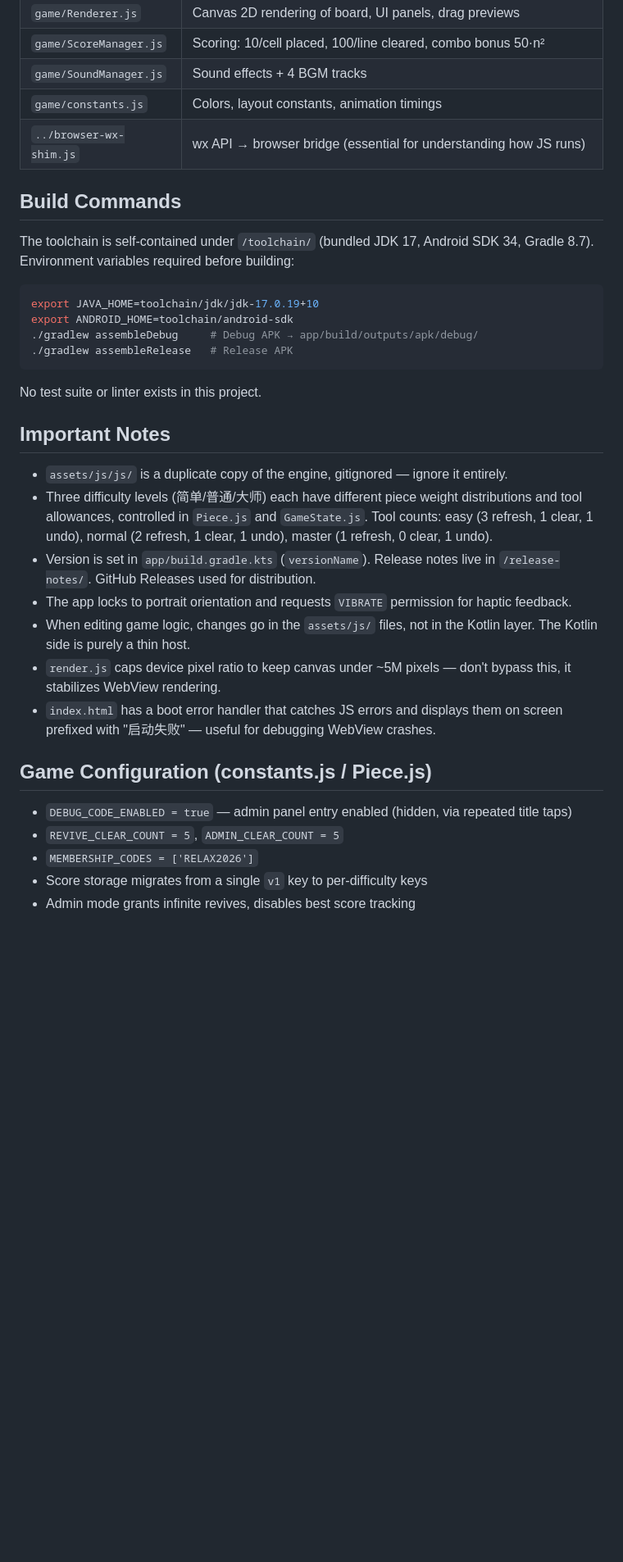
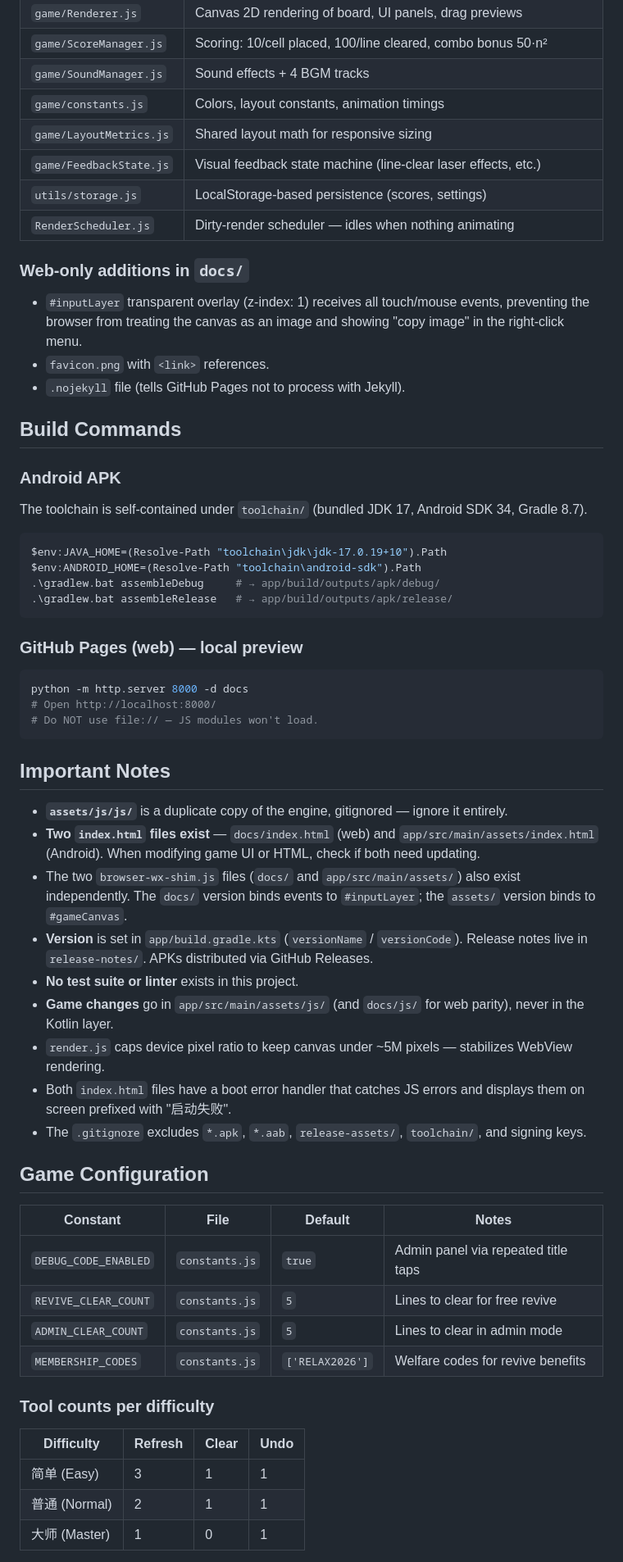
Before and after one commit to seiya058904/Relax-Block-Puzzle, a Markdown page: CLAUDE.md, the part around one of its changes. Shown at 82% size. Rendered like a GitHub page; blank space fills up the shorter version.

Commit message:
update CLAUDE.md with dual-deployment architecture and web fixes

````diff
--- a/CLAUDE.md
+++ b/CLAUDE.md
@@ -28,35 +43,64 @@ Entry point: `game.js` → `main.js` (dirty-render loop via `requestAnimationFra
 | `game/ScoreManager.js` | Scoring: 10/cell placed, 100/line cleared, combo bonus 50·n² |
 | `game/SoundManager.js` | Sound effects + 4 BGM tracks |
 | `game/constants.js` | Colors, layout constants, animation timings |
-| `../browser-wx-shim.js` | wx API → browser bridge (essential for understanding how JS runs) |
+| `game/LayoutMetrics.js` | Shared layout math for responsive sizing |
+| `game/FeedbackState.js` | Visual feedback state machine (line-clear laser effects, etc.) |
+| `utils/storage.js` | LocalStorage-based persistence (scores, settings) |
+| `RenderScheduler.js` | Dirty-render scheduler — idles when nothing animating |
+
+### Web-only additions in `docs/`
+
+- `#inputLayer` transparent overlay (z-index: 1) receives all touch/mouse events, preventing the browser from treating the canvas as an image and showing "copy image" in the right-click menu.
+- `favicon.png` with `<link>` references.
+- `.nojekyll` file (tells GitHub Pages not to process with Jekyll).
 
 ## Build Commands
 
-The toolchain is self-contained under `/toolchain/` (bundled JDK 17, Android SDK 34, Gradle 8.7). Environment variables required before building:
+### Android APK
 
-```bash
-export JAVA_HOME=toolchain/jdk/jdk-17.0.19+10
-export ANDROID_HOME=toolchain/android-sdk
-./gradlew assembleDebug     # Debug APK → app/build/outputs/apk/debug/
-./gradlew assembleRelease   # Release APK
+The toolchain is self-contained under `toolchain/` (bundled JDK 17, Android SDK 34, Gradle 8.7).
+
+```powershell
+$env:JAVA_HOME=(Resolve-Path "toolchain\jdk\jdk-17.0.19+10").Path
+$env:ANDROID_HOME=(Resolve-Path "toolchain\android-sdk").Path
+.\gradlew.bat assembleDebug     # → app/build/outputs/apk/debug/
+.\gradlew.bat assembleRelease   # → app/build/outputs/apk/release/
 ```
 
-No test suite or linter exists in this project.
+### GitHub Pages (web) — local preview
+
+```powershell
+python -m http.server 8000 -d docs
+# Open http://localhost:8000/
+# Do NOT use file:// — JS modules won't load.
+```
 
 ## Important Notes
 
-- `assets/js/js/` is a duplicate copy of the engine, gitignored — ignore it entirely.
-- Three difficulty levels (简单/普通/大师) each have different piece weight distributions and tool allowances, controlled in `Piece.js` and `GameState.js`. Tool counts: easy (3 refresh, 1 clear, 1 undo), normal (2 refresh, 1 clear, 1 undo), master (1 refresh, 0 clear, 1 undo).
-- Version is set in `app/build.gradle.kts` (`versionName`). Release notes live in `/release-notes/`. GitHub Releases used for distribution.
-- The app locks to portrait orientation and requests `VIBRATE` permission for haptic feedback.
-- When editing game logic, changes go in the `assets/js/` files, not in the Kotlin layer. The Kotlin side is purely a thin host.
-- `render.js` caps device pixel ratio to keep canvas under ~5M pixels — don't bypass this, it stabilizes WebView rendering.
-- `index.html` has a boot error handler that catches JS errors and displays them on screen prefixed with "启动失败" — useful for debugging WebView crashes.
+- **`assets/js/js/`** is a duplicate copy of the engine, gitignored — ignore it entirely.
+- **Two `index.html` files exist** — `docs/index.html` (web) and `app/src/main/assets/index.html` (Android). When modifying game UI or HTML, check if both need updating.
+- The two `browser-wx-shim.js` files (`docs/` and `app/src/main/assets/`) also exist independently. The `docs/` version binds events to `#inputLayer`; the `assets/` version binds to `#gameCanvas`.
+- **Version** is set in `app/build.gradle.kts` (`versionName` / `versionCode`). Release notes live in `release-notes/`. APKs distributed via GitHub Releases.
+- **No test suite or linter** exists in this project.
+- **Game changes** go in `app/src/main/assets/js/` (and `docs/js/` for web parity), never in the Kotlin layer.
+- `render.js` caps device pixel ratio to keep canvas under ~5M pixels — stabilizes WebView rendering.
+- Both `index.html` files have a boot error handler that catches JS errors and displays them on screen prefixed with "启动失败".
+- The `.gitignore` excludes `*.apk`, `*.aab`, `release-assets/`, `toolchain/`, and signing keys.
 
-## Game Configuration (constants.js / Piece.js)
+## Game Configuration
 
-- `DEBUG_CODE_ENABLED = true` — admin panel entry enabled (hidden, via repeated title taps)
-- `REVIVE_CLEAR_COUNT = 5`, `ADMIN_CLEAR_COUNT = 5`
-- `MEMBERSHIP_CODES = ['RELAX2026']`
-- Score storage migrates from a single `v1` key to per-difficulty keys
-- Admin mode grants infinite revives, disables best score tracking
+| Constant | File | Default | Notes |
+|----------|------|---------|-------|
+| `DEBUG_CODE_ENABLED` | `constants.js` | `true` | Admin panel via repeated title taps |
+| `REVIVE_CLEAR_COUNT` | `constants.js` | `5` | Lines to clear for free revive |
+| `ADMIN_CLEAR_COUNT` | `constants.js` | `5` | Lines to clear in admin mode |
+| `MEMBERSHIP_CODES` | `constants.js` | `['RELAX2026']` | Welfare codes for revive benefits |
+
+### Tool counts per difficulty
+
+| Difficulty | Refresh | Clear | Undo |
+|------------|---------|-------|------|
+| 简单 (Easy) | 3 | 1 | 1 |
+| 普通 (Normal) | 2 | 1 | 1 |
+| 大师 (Master) | 1 | 0 | 1 |
+
````
Also changed, not shown: other parts of CLAUDE.md (+28 -6 lines).
